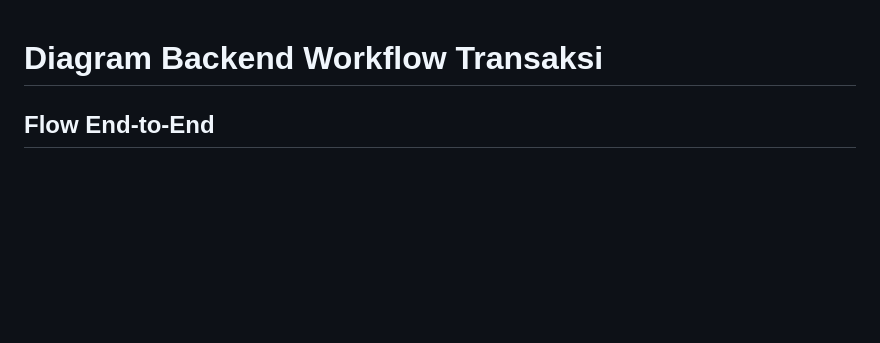
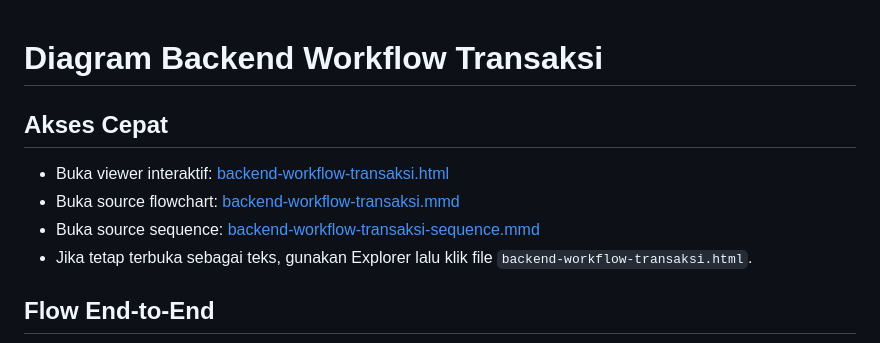
Before and after one commit to benoeryan/https-laporankeuanganijef.netlify.app-, a Markdown page: docs/diagrams/backend-workflow-transaksi.md, the part around the change. Drawn GitHub-style; blank space fills up the shorter version.

Commit message:
Add quick links to diagram HTML viewer

```diff
--- a/docs/diagrams/backend-workflow-transaksi.md
+++ b/docs/diagrams/backend-workflow-transaksi.md
@@ -1,4 +1,11 @@
 # Diagram Backend Workflow Transaksi
+
+## Akses Cepat
+
+- Buka viewer interaktif: [backend-workflow-transaksi.html](./backend-workflow-transaksi.html)
+- Buka source flowchart: [backend-workflow-transaksi.mmd](./backend-workflow-transaksi.mmd)
+- Buka source sequence: [backend-workflow-transaksi-sequence.mmd](./backend-workflow-transaksi-sequence.mmd)
+- Jika tetap terbuka sebagai teks, gunakan Explorer lalu klik file `backend-workflow-transaksi.html`.
 
 ## Flow End-to-End
 
```
